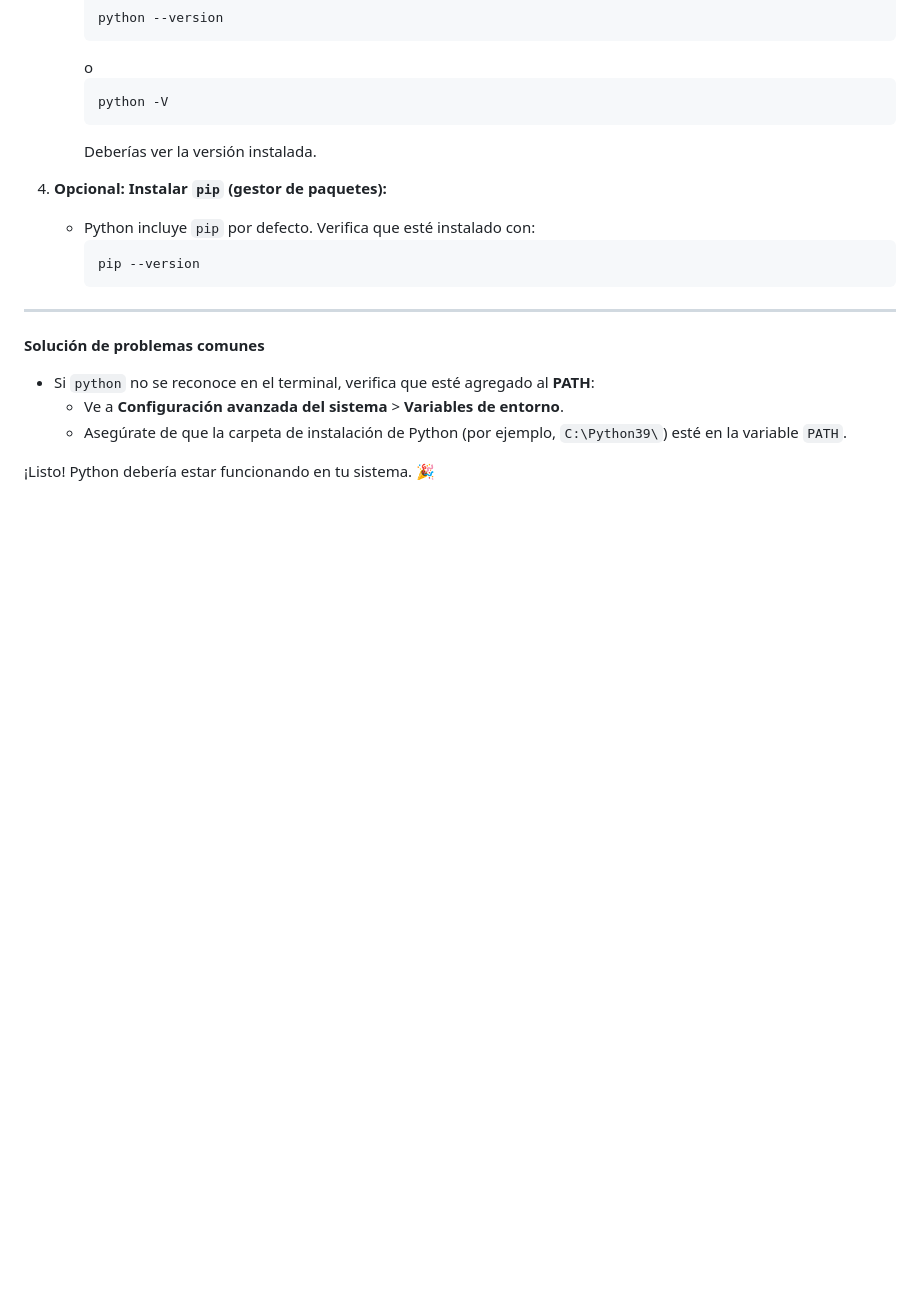
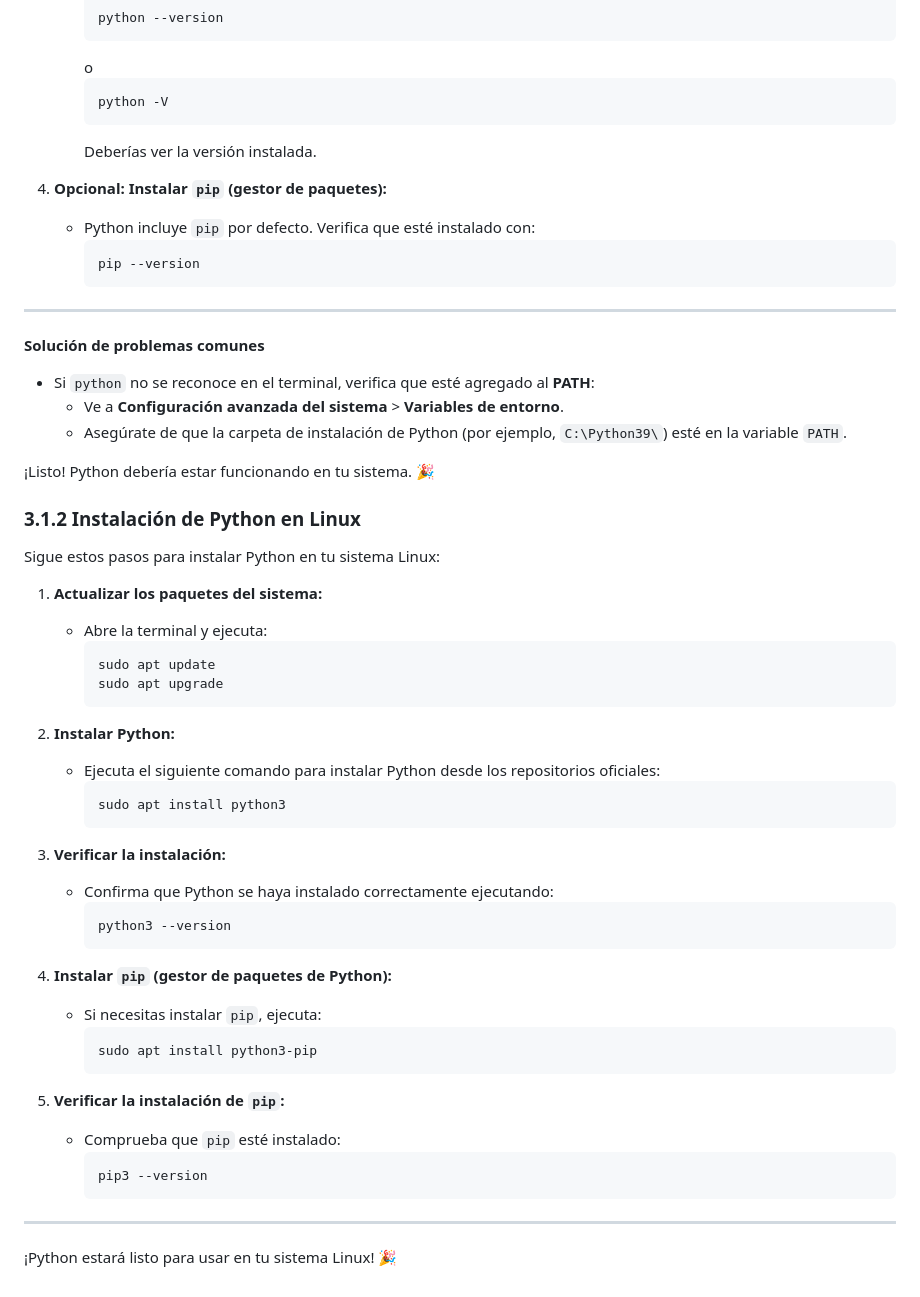
Before and after one commit to Fhernd/proy07_parqueadero, a Markdown page: README.md, the part around the change. Drawn GitHub-style; blank space fills up the shorter version.

Commit message:
Instalación de Python en el sistema operativo Linux

````diff
--- a/README.md
+++ b/README.md
@@ -70,3 +70,42 @@ Sigue estos pasos para instalar Python en Windows:
   - Asegúrate de que la carpeta de instalación de Python (por ejemplo, `C:\Python39\`) esté en la variable `PATH`.
 
 ¡Listo! Python debería estar funcionando en tu sistema. 🎉
+
+### 3.1.2 Instalación de Python en Linux
+
+Sigue estos pasos para instalar Python en tu sistema Linux:
+
+1. **Actualizar los paquetes del sistema:**
+   - Abre la terminal y ejecuta:
+     ```bash
+     sudo apt update
+     sudo apt upgrade
+     ```
+
+2. **Instalar Python:**
+   - Ejecuta el siguiente comando para instalar Python desde los repositorios oficiales:
+     ```bash
+     sudo apt install python3
+     ```
+
+3. **Verificar la instalación:**
+   - Confirma que Python se haya instalado correctamente ejecutando:
+     ```bash
+     python3 --version
+     ```
+
+4. **Instalar `pip` (gestor de paquetes de Python):**
+   - Si necesitas instalar `pip`, ejecuta:
+     ```bash
+     sudo apt install python3-pip
+     ```
+
+5. **Verificar la instalación de `pip`:**
+   - Comprueba que `pip` esté instalado:
+     ```bash
+     pip3 --version
+     ```
+
+---
+
+¡Python estará listo para usar en tu sistema Linux! 🎉
````
